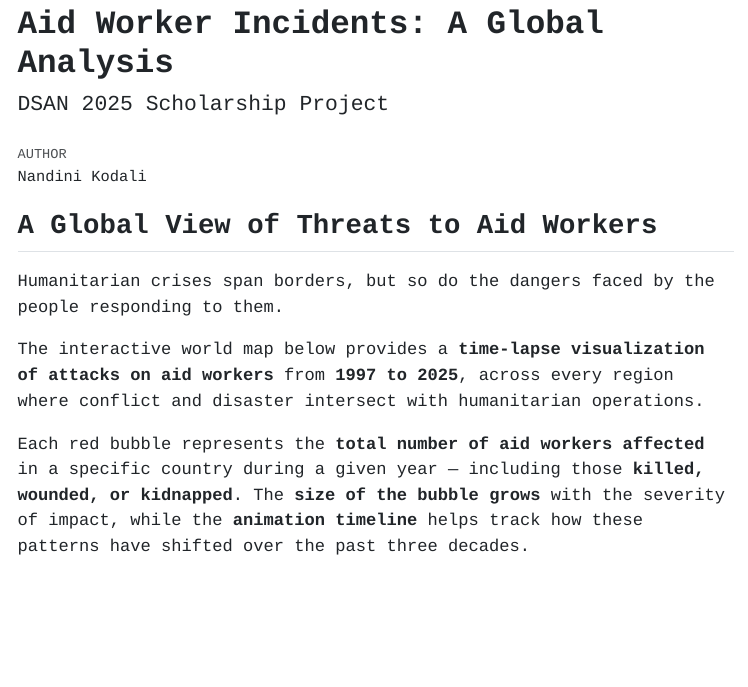
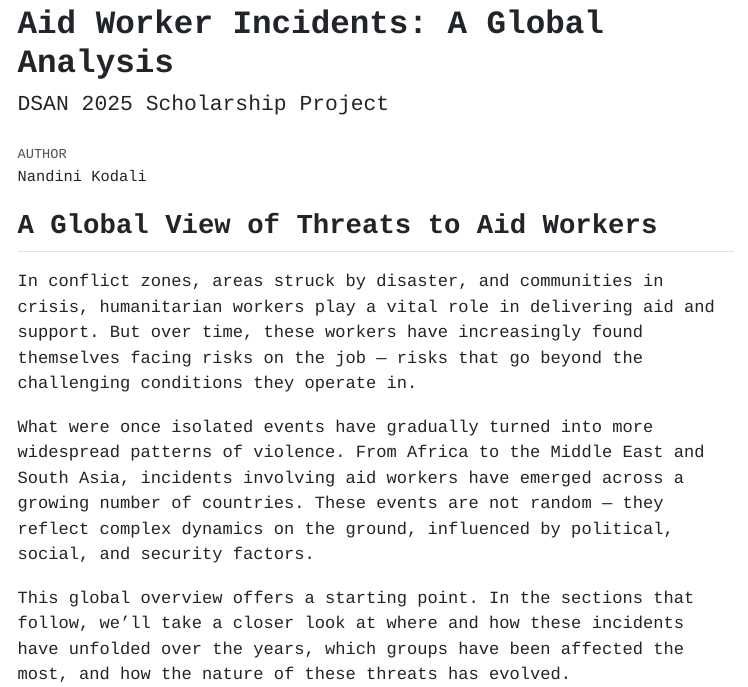
Before and after one commit to NandiniKodali988/Scholarship, a Quarto document (index.qmd): the page in a window 1100 px wide, from its top. The pictures show the output file index.html that the author committed with the source, opened offline; menus at the side of the page are left out.

```diff
--- a/index.qmd
+++ b/index.qmd
@@ -20,10 +20,11 @@
 ---
 
 ## A Global View of Threats to Aid Workers
-Humanitarian crises span borders, but so do the dangers faced by the people responding to them.
 
-The interactive world map below provides a **time-lapse visualization of attacks on aid workers** from **1997 to 2025**, across every region where conflict and disaster intersect with humanitarian operations.
+In conflict zones, areas struck by disaster, and communities in crisis, humanitarian workers play a vital role in delivering aid and support. But over time, these workers have increasingly found themselves facing risks on the job — risks that go beyond the challenging conditions they operate in.
 
-Each red bubble represents the **total number of aid workers affected** in a specific country during a given year — including those **killed, wounded, or kidnapped**. The **size of the bubble grows** with the severity of impact, while the **animation timeline** helps track how these patterns have shifted over the past three decades.
+What were once isolated events have gradually turned into more widespread patterns of violence. From Africa to the Middle East and South Asia, incidents involving aid workers have emerged across a growing number of countries. These events are not random — they reflect complex dynamics on the ground, influenced by political, social, and security factors.
 
-<iframe src="../plots/worldmap_totalaffected.html" width="100%" height="600px" frameborder="0"></iframe>
+This global overview offers a starting point. In the sections that follow, we’ll take a closer look at where and how these incidents have unfolded over the years, which groups have been affected the most, and how the nature of these threats has evolved.
+
+<iframe src="../plots/worldmap_totalaffected.html" width="100%" height="550px" frameborder="0"></iframe>
```
Also changed, not shown: index.html, plots/africa_total_affected.html, plots/asia_total_affected.html, plots/middle_east_total_affected.html, plots/northamerica_total_affected.html, plots/total_affected_over_time.html, 2 other files.
